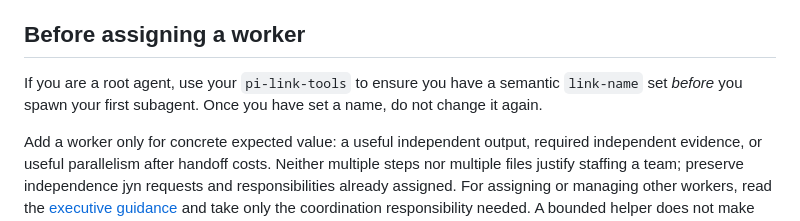
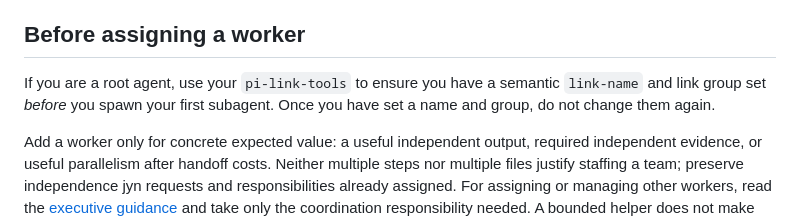
Before and after one commit to jyn514/dotfiles, a Markdown page: skills/delegation/SKILL.md, the part around the change. Rendered like a GitHub page.

Commit message:
try to fix broadcasting

```diff
--- a/skills/delegation/SKILL.md
+++ b/skills/delegation/SKILL.md
@@ -53,8 +53,8 @@ Hold only the conflicting operation, release it with the resulting revision IDs,
 
 ## Before assigning a worker
 
-If you are a root agent, use your `pi-link-tools` to ensure you have a semantic `link-name` set *before* you spawn your first subagent.
-Once you have set a name, do not change it again.
+If you are a root agent, use your `pi-link-tools` to ensure you have a semantic `link-name` and link group set *before* you spawn your first subagent.
+Once you have set a name and group, do not change them again.
 
 Add a worker only for concrete expected value: a useful independent output, required independent evidence, or useful parallelism after handoff costs.
 Neither multiple steps nor multiple files justify staffing a team; preserve independence jyn requests and responsibilities already assigned.
```
Also changed, not shown: 1 other file.
